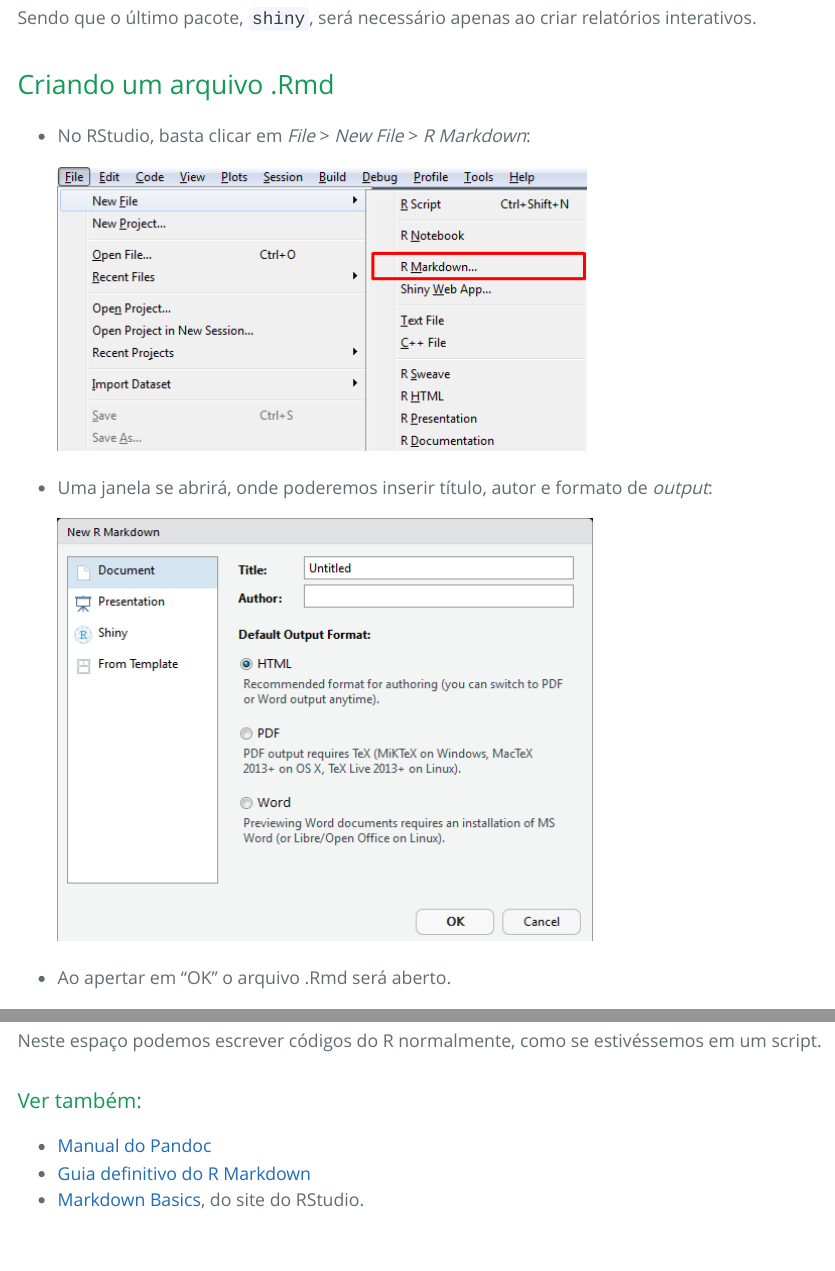
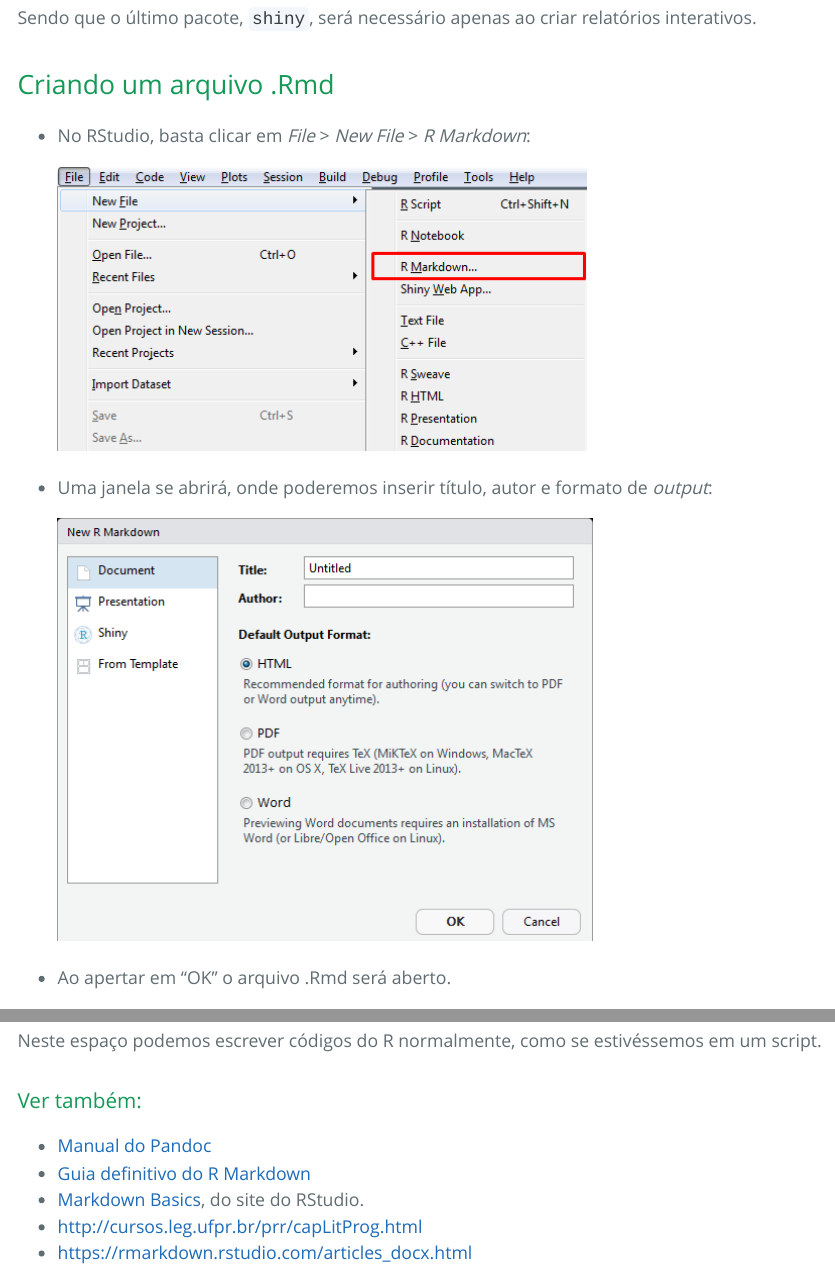
Before and after one commit to leo-filgueira/rmd_semest, an R Markdown document (Intro_RMD.Rmd): the page in a window 1100 px wide, from 1400 px down, and a second part further down, joined at a grey line. The pictures show the output file Intro_RMD.html that the author committed with the source, opened offline.

Commit message:
Referência de docx

```diff
--- a/Intro_RMD.Rmd
+++ b/Intro_RMD.Rmd
@@ -279,3 +279,4 @@
 - [Guia definitivo do R Markdown](https://bookdown.org/yihui/rmarkdown/)
 - [Markdown Basics ](https://rmarkdown.rstudio.com/authoring_basics.html), do site do RStudio.
 - http://cursos.leg.ufpr.br/prr/capLitProg.html
+- https://rmarkdown.rstudio.com/articles_docx.html
```
Also changed, not shown: Intro_RMD.html.
